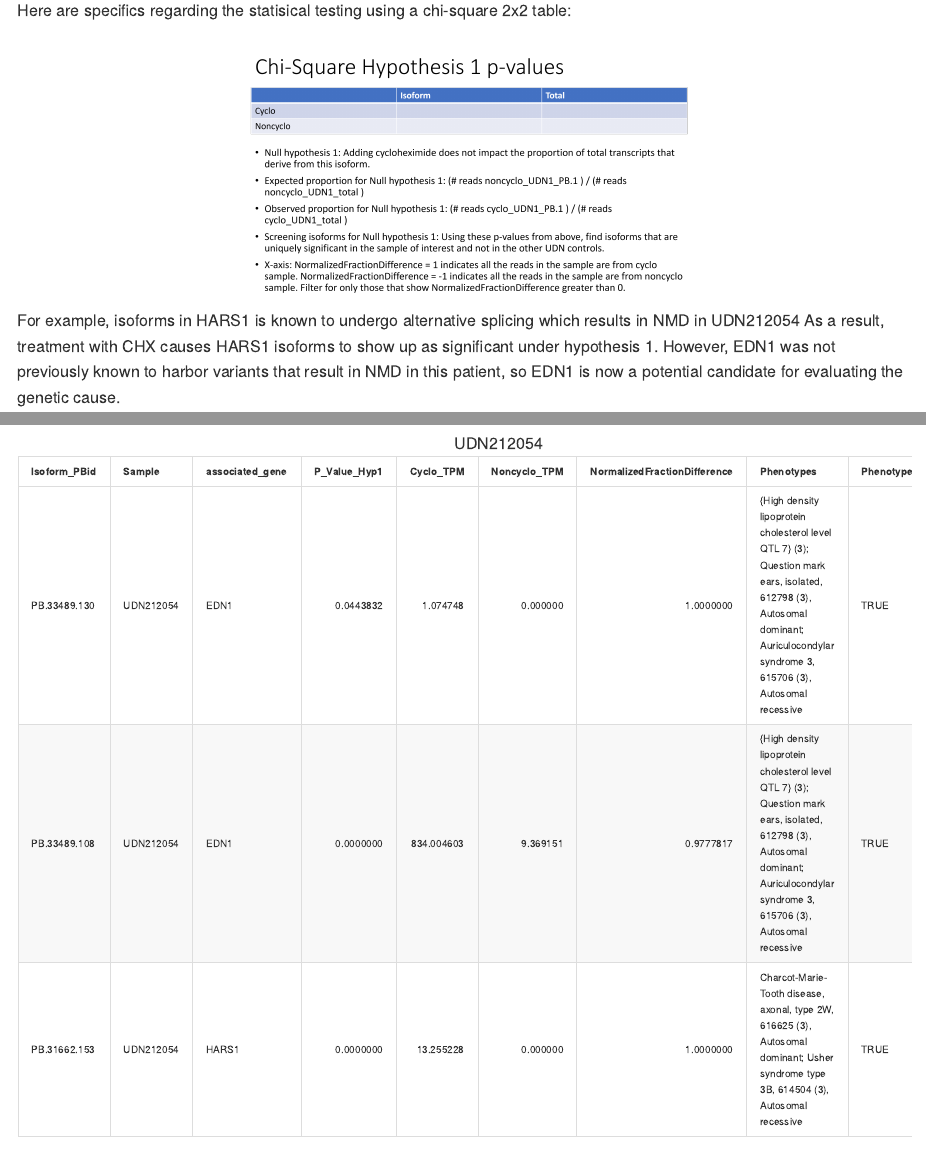
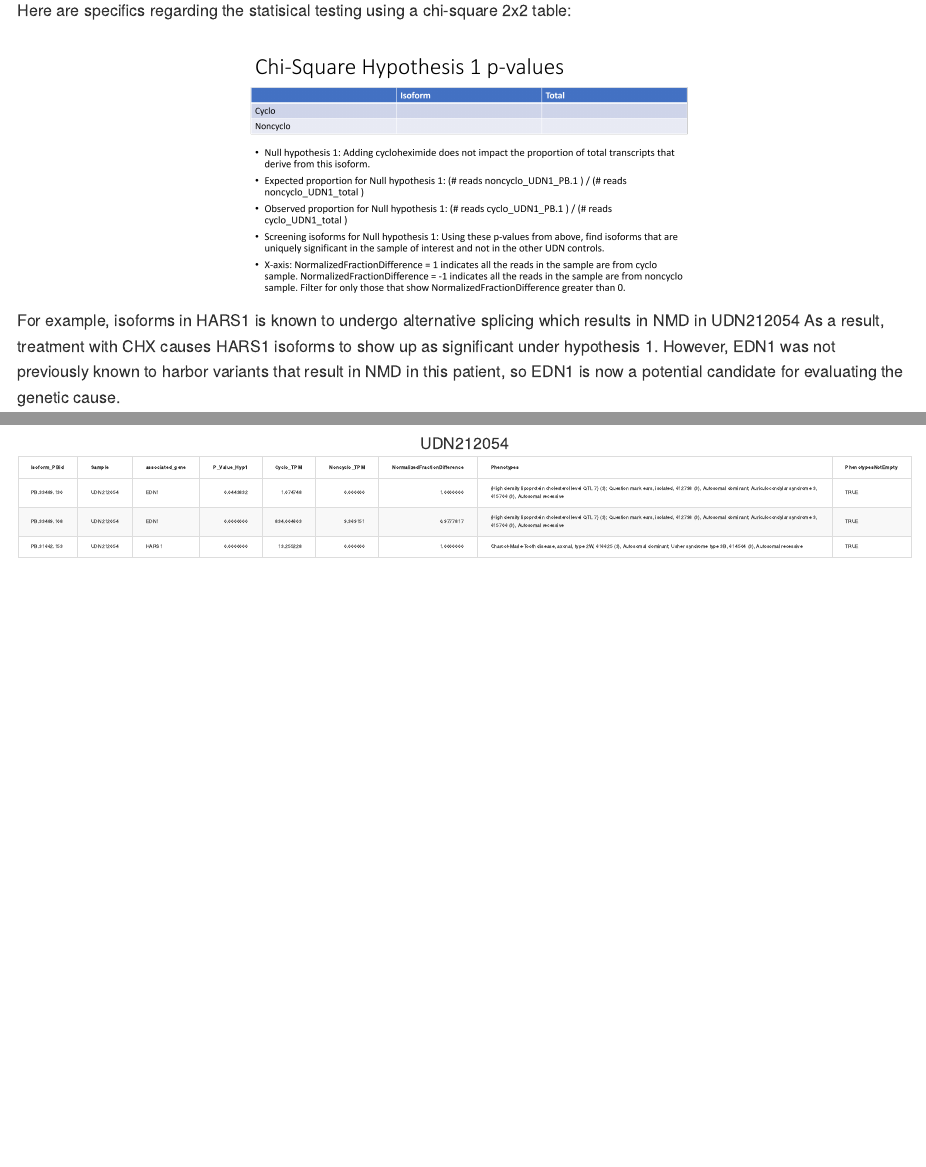
Before and after one commit to yhhc2/Iso-seq_public, an R Markdown document (README.Rmd): the page in a window 1100 px wide, from 1570 px down, and a second part further down, joined at a grey line. The pictures show the output file README.md that the author committed with the source, drawn offline in the style of GitHub.

Commit message:
Updated font size

````diff
--- a/README.Rmd
+++ b/README.Rmd
@@ -81,7 +81,7 @@ knitr::include_graphics("Cyclo_noncyclo_comparison/Markdown/Hyp1.png")
 ```{r, echo=FALSE, out.width='50%'}
  df <- markdown_tables$hyp1
   knitr::kable(df, caption = "UDN212054") %>%
-    kable_styling(font_size = 10)  # Adjust the font size as needed
+    kable_styling(font_size = 5)  # Adjust the font size as needed
 ```
 </div>
 
````
Also changed, not shown: README.md.
